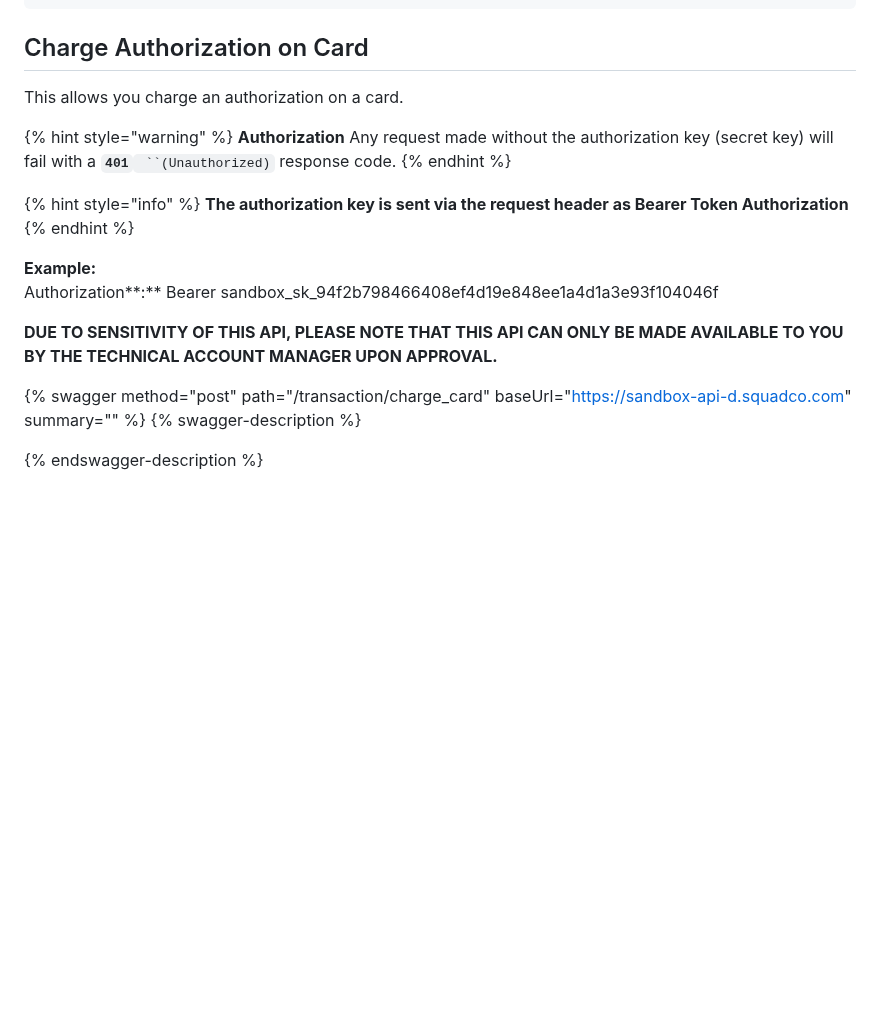
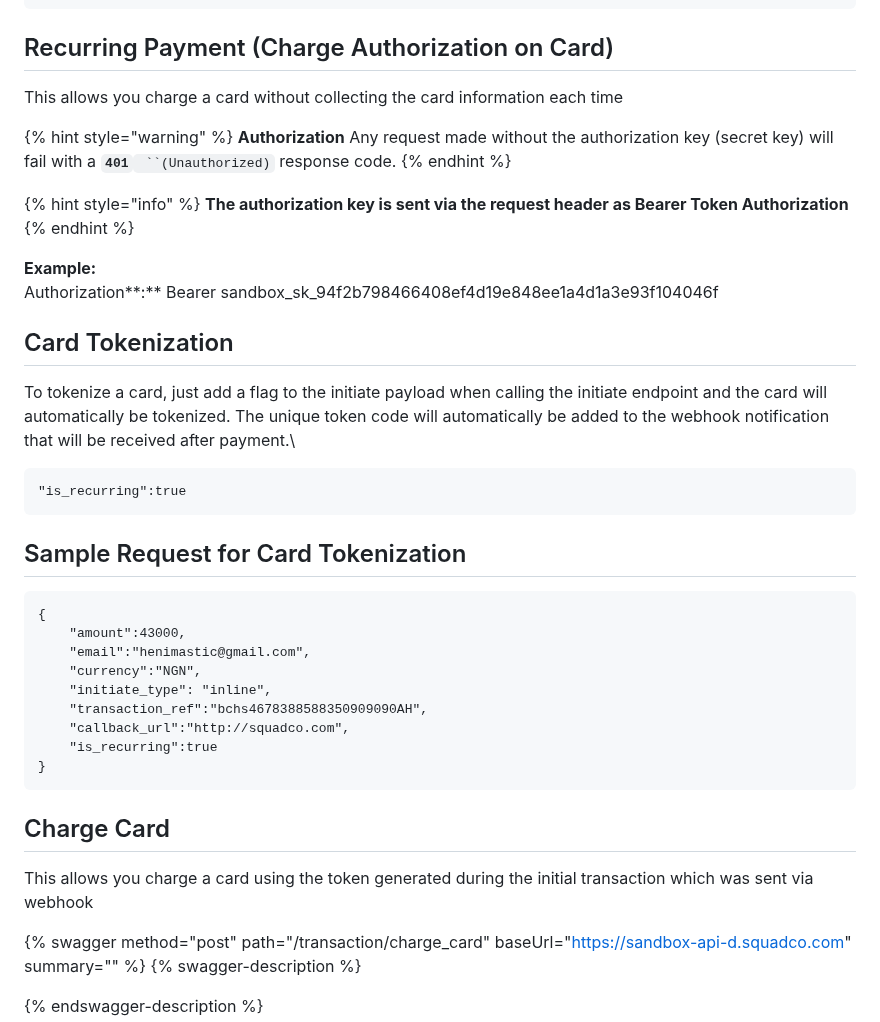
Before and after one commit to Emeka-Uche/XDocumentation, a Markdown page: payments/initiate-payment.md, the part around the change. Drawn GitHub-style; blank space fills up the shorter version.

Commit message:
GITBOOK-389: change request with no subject merged in GitBook

````diff
--- a/payments/initiate-payment.md
+++ b/payments/initiate-payment.md
@@ -150,9 +150,9 @@ But when set to False, the charge is passed to the merchant and will be deducted
 }
 ```
 
-## Charge Authorization on Card&#x20;
+## Recurring Payment (Charge Authorization on Card)
 
-This allows you charge an authorization on a card.&#x20;
+This allows you charge a card without collecting the card information each time
 
 {% hint style="warning" %}
 **Authorization** Any request made without the authorization key (secret key) will fail with a **`401`**` ``(Unauthorized)` response code.
@@ -165,7 +165,34 @@ This allows you charge an authorization on a card.&#x20;
 **Example:**\
 Authorization**:** Bearer sandbox\_sk\_94f2b798466408ef4d19e848ee1a4d1a3e93f104046f
 
-**DUE TO SENSITIVITY OF THIS API, PLEASE NOTE THAT THIS API CAN ONLY BE MADE AVAILABLE TO YOU BY THE TECHNICAL ACCOUNT MANAGER UPON APPROVAL.**
+
+
+## Card Tokenization
+
+To tokenize a card, just add a flag to the initiate payload when calling the initiate endpoint and the card will automatically be tokenized. The unique token code will automatically be added to the webhook notification that will be received after payment.\
+
+
+```
+"is_recurring":true
+```
+
+## Sample Request for Card Tokenization
+
+```
+{
+    "amount":43000,
+    "email":"henimastic@gmail.com",
+    "currency":"NGN",
+    "initiate_type": "inline",
+    "transaction_ref":"bchs4678388588350909090AH",
+    "callback_url":"http://squadco.com",
+    "is_recurring":true
+}
+```
+
+## Charge Card
+
+This allows you charge a card using the token generated during the initial transaction which was sent via webhook
 
 {% swagger method="post" path="/transaction/charge_card" baseUrl="https://sandbox-api-d.squadco.com" summary="" %}
 {% swagger-description %}
````
